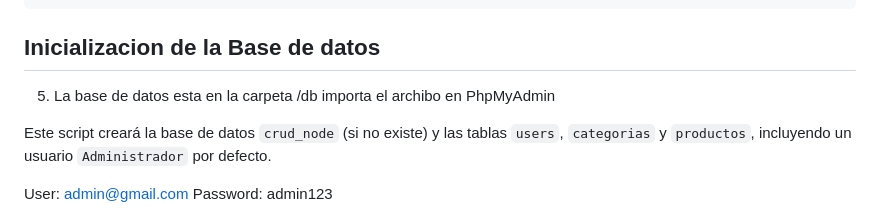
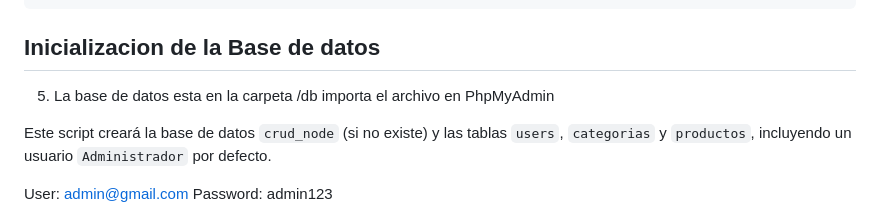
Before and after one commit to thebug13/moto-service-manager, a Markdown page: README.md, the part around the change. GitHub-like rendering.

Commit message:
Actualice el archivo README.md

```diff
--- a/README.md
+++ b/README.md
@@ -59,7 +59,7 @@ JWT_SECRET=tu_secreto_jwt_seguro
 
 ## Inicializacion de la Base de datos
 
-5. La base de datos esta en la carpeta /db importa el archibo en PhpMyAdmin
+5. La base de datos esta en la carpeta /db importa el archivo en PhpMyAdmin
 
 
 Este script creará la base de datos `crud_node` (si no existe) y las tablas `users`, `categorias` y `productos`, incluyendo un usuario `Administrador` por defecto.
```
